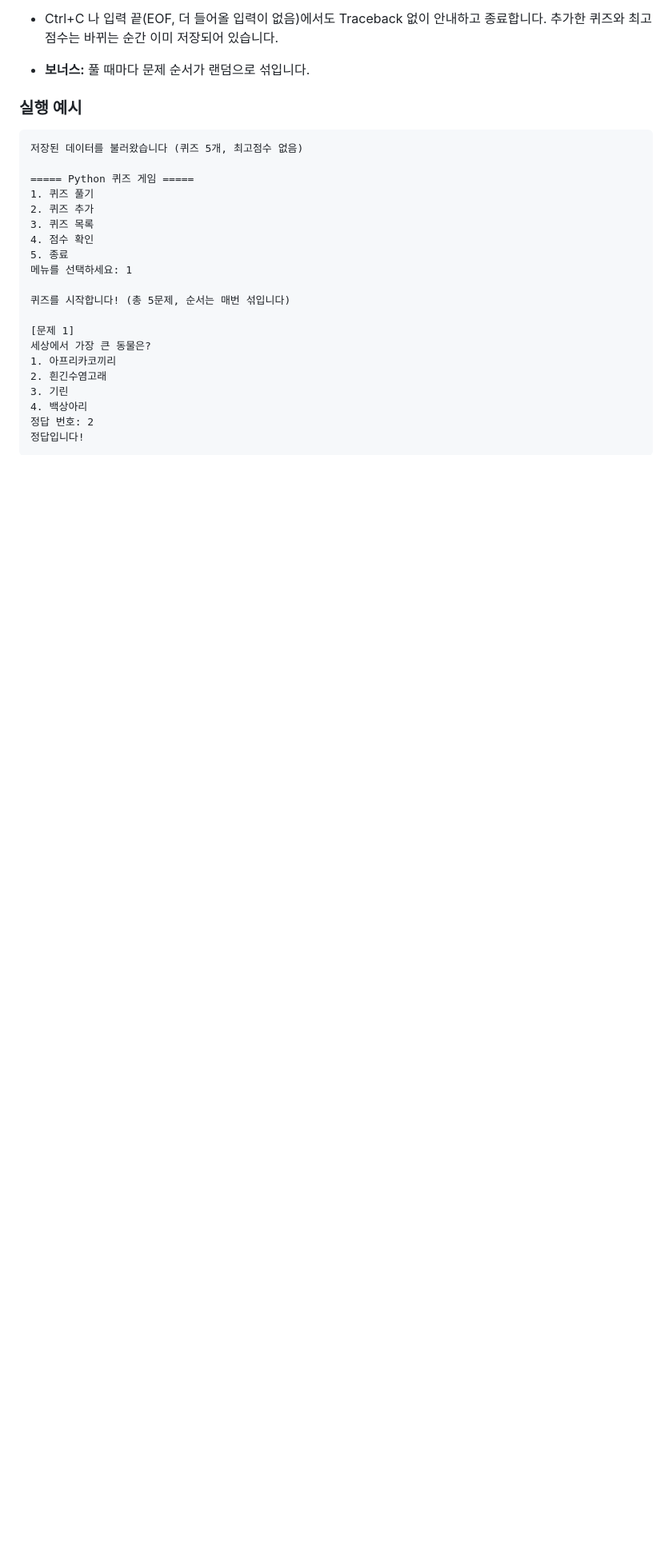
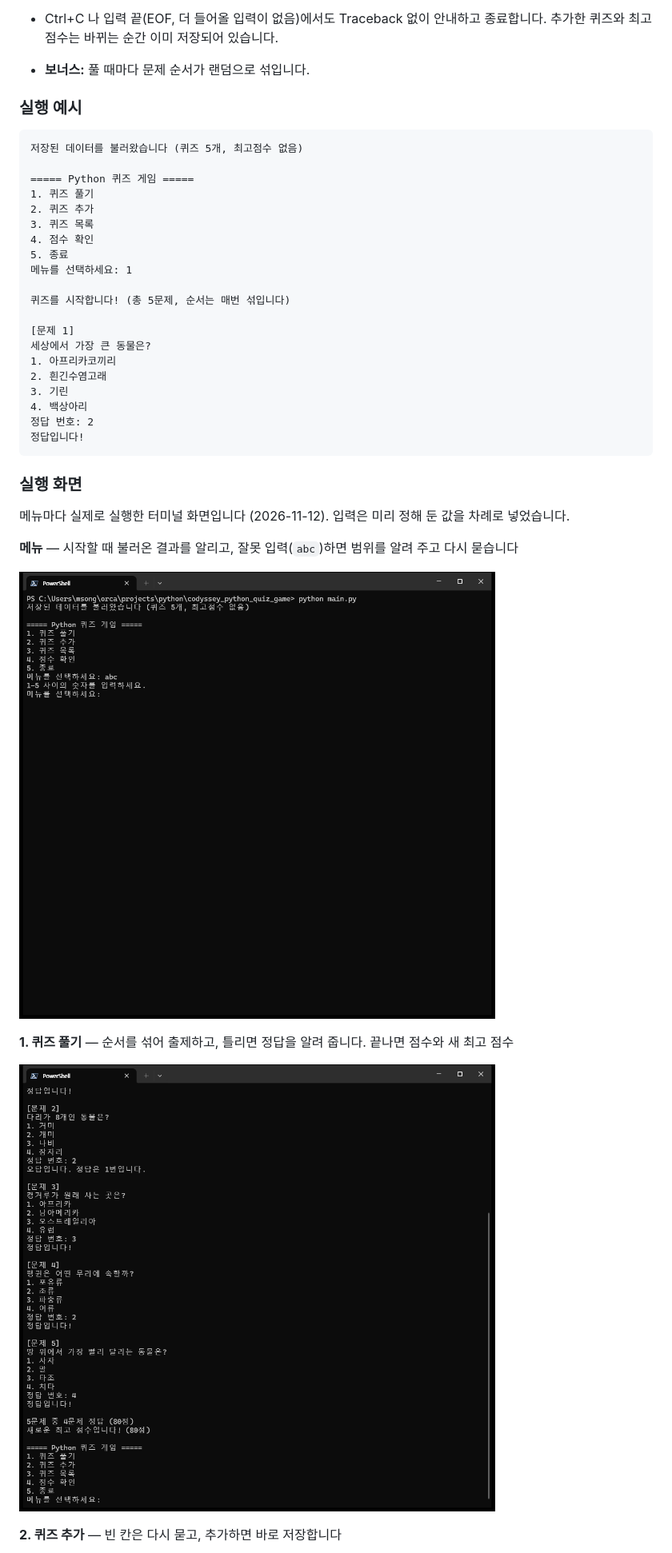
Before and after one commit to Frost0313z/codyssey_python_quiz_game, a Markdown page: README.md, the part around one of its changes. Shown at 80% size. Drawn GitHub-style; pictures changed too: docs/screenshots/menu.png (added), docs/screenshots/play.png (added); blank space fills up the shorter version.

````diff
--- a/README.md
+++ b/README.md
@@ -124,3 +124,17 @@ python main.py
 정답입니다!
 ```
 
+### 실행 화면
+
+메뉴마다 실제로 실행한 터미널 화면입니다 (2026-11-12). 입력은 미리 정해 둔 값을 차례로 넣었습니다.
+
+**메뉴** — 시작할 때 불러온 결과를 알리고, 잘못 입력(`abc`)하면 범위를 알려 주고 다시 묻습니다
+
+![메뉴 화면](docs/screenshots/menu.png)
+
+**1. 퀴즈 풀기** — 순서를 섞어 출제하고, 틀리면 정답을 알려 줍니다. 끝나면 점수와 새 최고 점수
+
+![퀴즈 풀기 화면](docs/screenshots/play.png)
+
+**2. 퀴즈 추가** — 빈 칸은 다시 묻고, 추가하면 바로 저장합니다
+
````
Also changed, not shown: other parts of README.md (+7 -2 lines), docs/screenshots/add_quiz.png (added), docs/screenshots/score.png (added).
